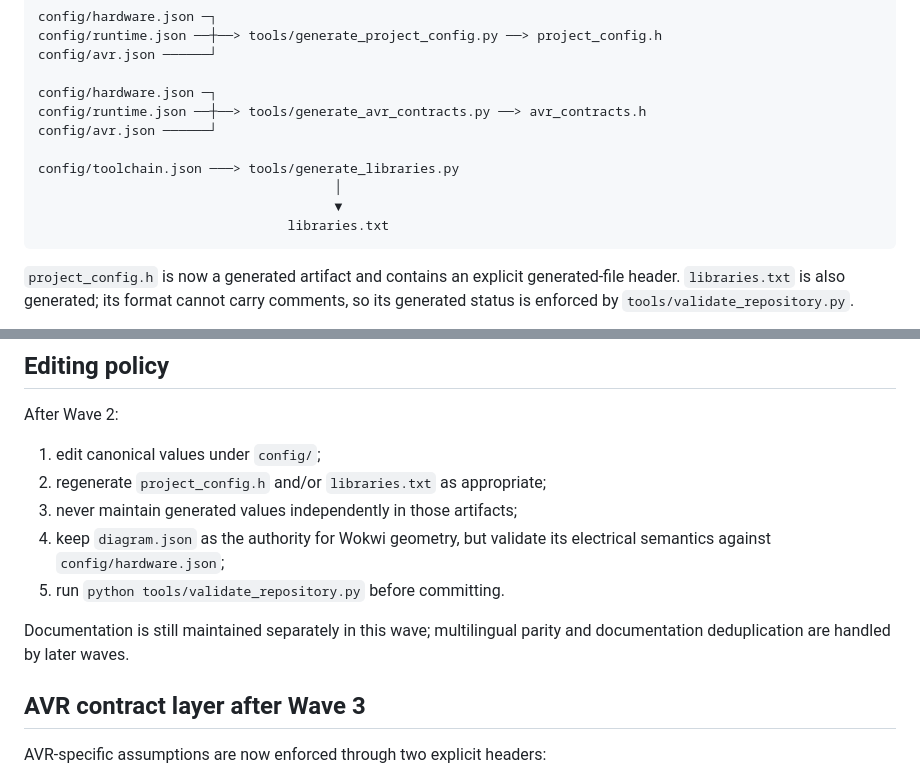
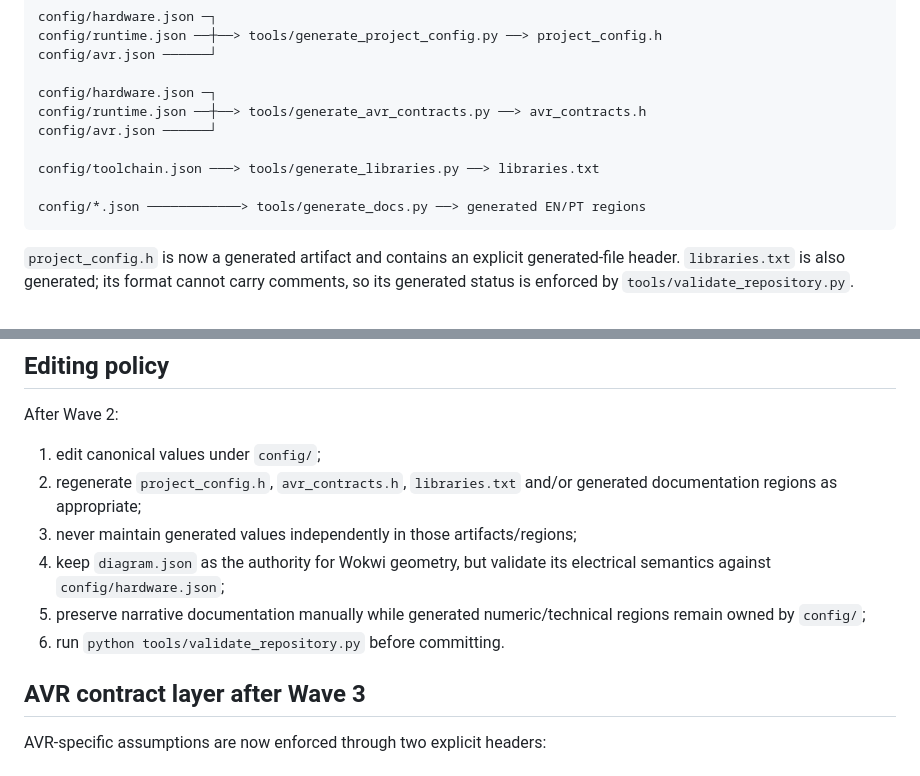
Before and after one commit to Argus-Kepheus/arduino-uno-cooperative, a Markdown page: config/README.md, 2 parts joined by grey strips. Rendered like a GitHub page.

Commit message:
docs: record generated documentation flow

````diff
--- a/config/README.md
+++ b/config/README.md
@@ -34,10 +34,9 @@ config/hardware.json ─┐
 config/runtime.json ──┼──> tools/generate_avr_contracts.py ──> avr_contracts.h
 config/avr.json ──────┘
 
-config/toolchain.json ───> tools/generate_libraries.py
-                                      │
-                                      ▼
-                                libraries.txt
+config/toolchain.json ───> tools/generate_libraries.py ──> libraries.txt
+
+config/*.json ────────────> tools/generate_docs.py ──> generated EN/PT regions
 ```
 
 `project_config.h` is now a generated artifact and contains an explicit
@@ -95,14 +94,14 @@ may pin them if reproducible CI requires it.
 After Wave 2:
 
 1. edit canonical values under `config/`;
-2. regenerate `project_config.h` and/or `libraries.txt` as appropriate;
-3. never maintain generated values independently in those artifacts;
+2. regenerate `project_config.h`, `avr_contracts.h`, `libraries.txt`
+   and/or generated documentation regions as appropriate;
+3. never maintain generated values independently in those artifacts/regions;
 4. keep `diagram.json` as the authority for Wokwi geometry, but validate its
    electrical semantics against `config/hardware.json`;
-5. run `python tools/validate_repository.py` before committing.
-
-Documentation is still maintained separately in this wave; multilingual parity
-and documentation deduplication are handled by later waves.
+5. preserve narrative documentation manually while generated numeric/technical
+   regions remain owned by `config/`;
+6. run `python tools/validate_repository.py` before committing.
 
 
 ## AVR contract layer after Wave 3
````
